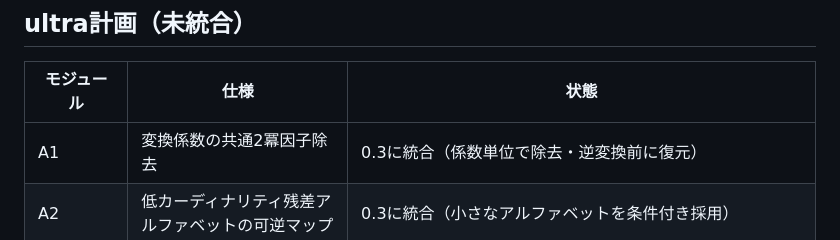
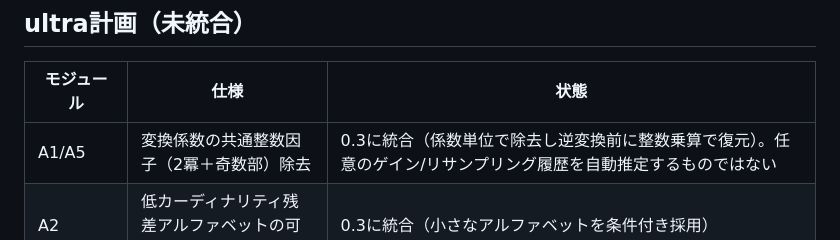
Before and after one commit to skmtkzm727-source/ulacr, a Markdown page: ARCHITECTURE.md, the part around the change. Rendered like a GitHub page.

Commit message:
Document reversible common integer scaling and clarify limits

```diff
--- a/ARCHITECTURE.md
+++ b/ARCHITECTURE.md
@@ -18,7 +18,7 @@ WAV/RF64/RAW/AIFF -> WavReader -> Segmenter -> cost-gated Mid/Side
 ## ultra計画（未統合）
 | モジュール | 仕様 | 状態 |
 |---|---|---|
-| A1 | 変換係数の共通2冪因子除去 | 0.3に統合（係数単位で除去・逆変換前に復元） |
+| A1/A5 | 変換係数の共通整数因子（2冪＋奇数部）除去 | 0.3に統合（係数単位で除去し逆変換前に整数乗算で復元）。任意のゲイン/リサンプリング履歴を自動推定するものではない |
 | A2 | 低カーディナリティ残差アルファベットの可逆マップ | 0.3に統合（小さなアルファベットを条件付き採用） |
 | A3/A4/A5 | ディザ/ロッシー格子/ゲイン痕跡 | 未実装 |
 | A3/A4 | ディザ・ロッシー由来コンテキスト | 未実装 |
```
